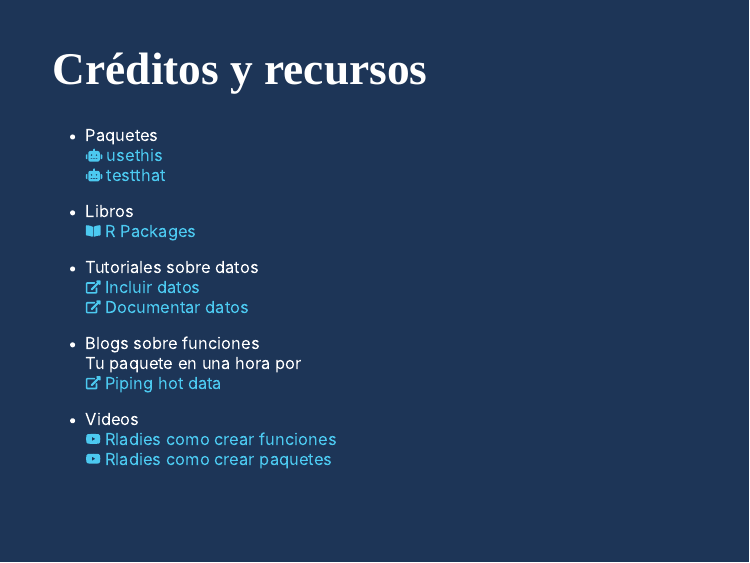
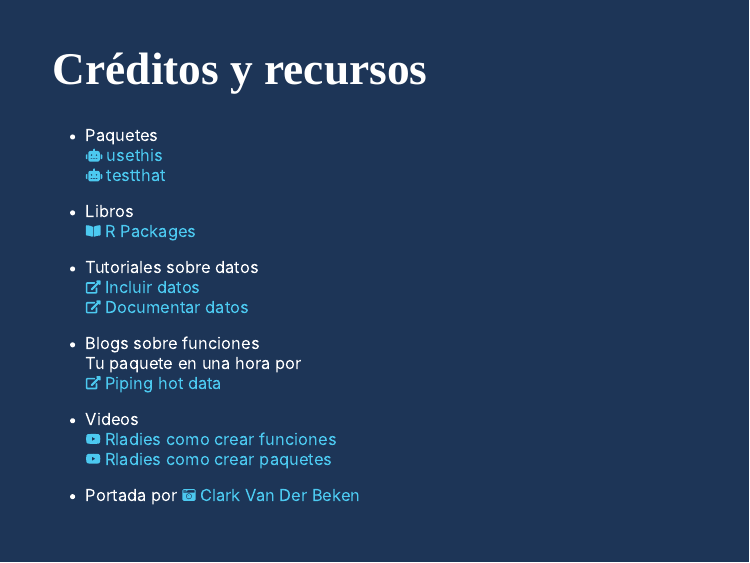
Before and after one commit to MiriamLL/tutorial_packages, an R Markdown document (PackageDevelop.Rmd): page 3 of 51. The pictures show the slides in the output file PackageDevelop.html that the author committed with the source; the slides are laid out offline by our stand-in for remark.js, each with all of its steps uncovered, in fonts that may differ from those the slides ask for, and without slide numbers, shadows or browser add-ons; a font, style sheet, LaTeX package, included part or bibliography that could not be used is replaced or left out; badge pictures from the web are left out.

Commit message:
Actualizar materiales

```diff
--- a/Package-themer.css
+++ b/Package-themer.css
@@ -46,8 +46,8 @@
   --text-color: #300660;
   --header-color: #300660;
   --background-color: #FFFFFF;
-  --link-color: #7209B7;
-  --text-bold-color: #7209B7;
+  --link-color: #e63946;
+  --text-bold-color: #0077b6;
   --code-highlight-color: rgba(255,255,0,0.5);
   --inverse-text-color: #FFFFFF;
   --inverse-background-color: #1d3557;
--- a/PackageDevelop.Rmd
+++ b/PackageDevelop.Rmd
@@ -85,3 +85,4 @@ Tu paquete en una hora por <br>
 [`r fa("youtube", fill = ColorEnlaceInverso)` Rladies como crear funciones](https://www.youtube.com/watch?v=TCIMT6l53tQ&t)<br>
 [`r fa("youtube", fill = ColorEnlaceInverso)` Rladies como crear paquetes](https://www.youtube.com/watch?v=IlWMkz769B4&t)
 
+- Portada por [`r fa("camera-retro", fill = ColorEnlaceInverso)` Clark Van Der Beken](https://unsplash.com/@snapsbyclark)
```
Also changed, not shown: PackageDevelop.html, PackageDevelop.Rmd (5 more changed lines).
